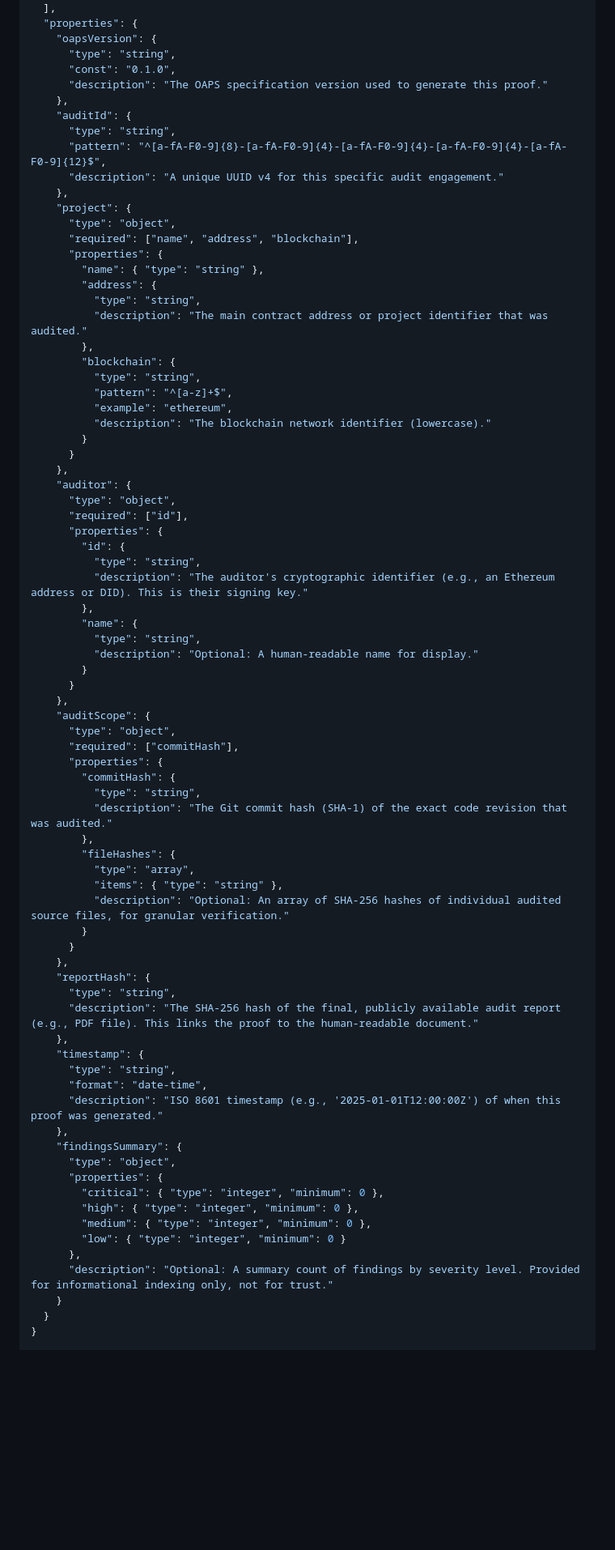
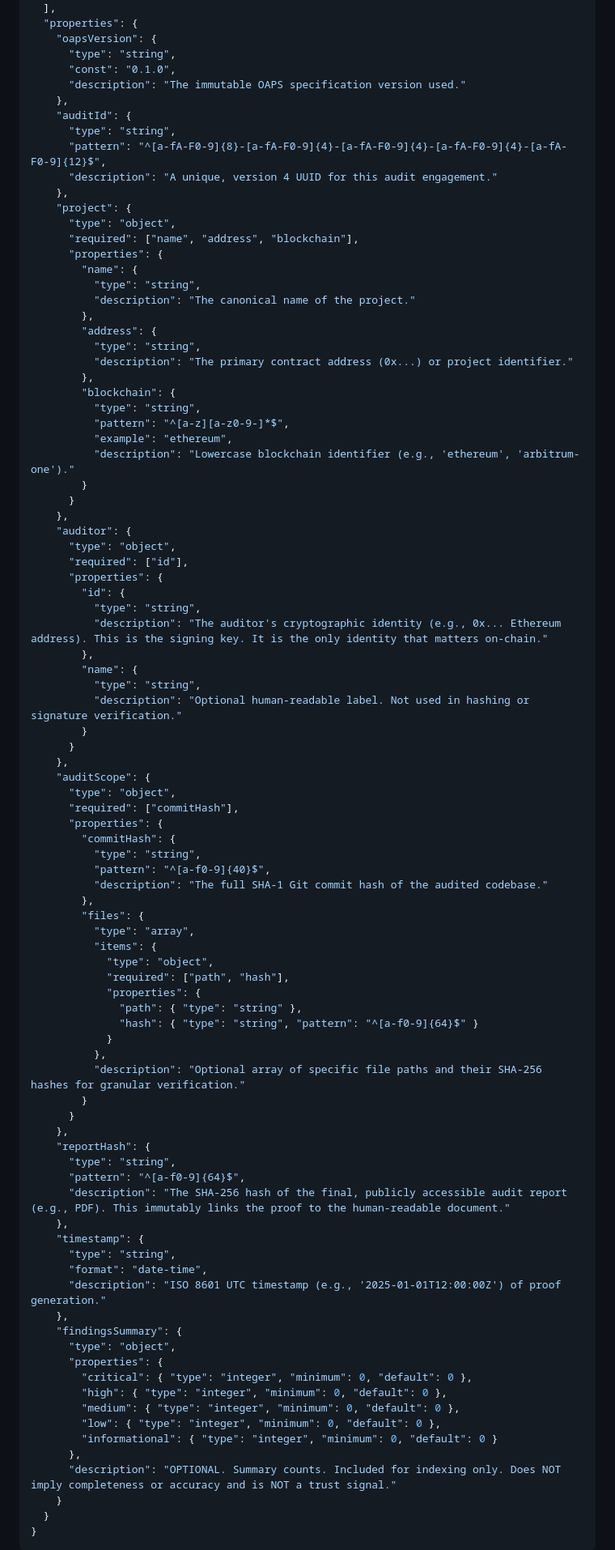
Before and after one commit to OAPS-Protocol/oaps-v0.1, a Markdown page: SPECIFICATION.md, the part around one of its changes. Shown at 81% size. GitHub-like rendering; blank space fills up the shorter version.

````diff
--- a/SPECIFICATION.md
+++ b/SPECIFICATION.md
@@ -27,27 +40,30 @@ The proof is a JSON object conforming to the following schema.
     "oapsVersion": {
       "type": "string",
       "const": "0.1.0",
-      "description": "The OAPS specification version used to generate this proof."
+      "description": "The immutable OAPS specification version used."
     },
     "auditId": {
       "type": "string",
       "pattern": "^[a-fA-F0-9]{8}-[a-fA-F0-9]{4}-[a-fA-F0-9]{4}-[a-fA-F0-9]{4}-[a-fA-F0-9]{12}$",
-      "description": "A unique UUID v4 for this specific audit engagement."
+      "description": "A unique, version 4 UUID for this audit engagement."
     },
     "project": {
       "type": "object",
       "required": ["name", "address", "blockchain"],
       "properties": {
-        "name": { "type": "string" },
+        "name": {
+          "type": "string",
+          "description": "The canonical name of the project."
+        },
         "address": {
           "type": "string",
-          "description": "The main contract address or project identifier that was audited."
+          "description": "The primary contract address (0x...) or project identifier."
         },
         "blockchain": {
           "type": "string",
-          "pattern": "^[a-z]+$",
+          "pattern": "^[a-z][a-z0-9-]*$",
           "example": "ethereum",
-          "description": "The blockchain network identifier (lowercase)."
+          "description": "Lowercase blockchain identifier (e.g., 'ethereum', 'arbitrum-one')."
         }
       }
     },
@@ -57,11 +73,11 @@ The proof is a JSON object conforming to the following schema.
       "properties": {
         "id": {
           "type": "string",
-          "description": "The auditor's cryptographic identifier (e.g., an Ethereum address or DID). This is their signing key."
+          "description": "The auditor's cryptographic identity (e.g., 0x... Ethereum address). This is the signing key. It is the only identity that matters on-chain."
         },
         "name": {
           "type": "string",
-          "description": "Optional: A human-readable name for display."
+          "description": "Optional human-readable label. Not used in hashing or signature verification."
         }
       }
     },
@@ -71,34 +87,45 @@ The proof is a JSON object conforming to the following schema.
       "properties": {
         "commitHash": {
           "type": "string",
-          "description": "The Git commit hash (SHA-1) of the exact code revision that was audited."
+          "pattern": "^[a-f0-9]{40}$",
+          "description": "The full SHA-1 Git commit hash of the audited codebase."
         },
-        "fileHashes": {
+        "files": {
           "type": "array",
-          "items": { "type": "string" },
-          "description": "Optional: An array of SHA-256 hashes of individual audited source files, for granular verification."
+          "items": {
+            "type": "object",
+            "required": ["path", "hash"],
+            "properties": {
+              "path": { "type": "string" },
+              "hash": { "type": "string", "pattern": "^[a-f0-9]{64}$" }
+            }
+          },
+          "description": "Optional array of specific file paths and their SHA-256 hashes for granular verification."
         }
       }
     },
     "reportHash": {
       "type": "string",
-      "description": "The SHA-256 hash of the final, publicly available audit report (e.g., PDF file). This links the proof to the human-readable document."
+      "pattern": "^[a-f0-9]{64}$",
+      "description": "The SHA-256 hash of the final, publicly accessible audit report (e.g., PDF). This immutably links the proof to the human-readable document."
     },
     "timestamp": {
       "type": "string",
       "format": "date-time",
-      "description": "ISO 8601 timestamp (e.g., '2025-01-01T12:00:00Z') of when this proof was generated."
+      "description": "ISO 8601 UTC timestamp (e.g., '2025-01-01T12:00:00Z') of proof generation."
     },
     "findingsSummary": {
       "type": "object",
       "properties": {
-        "critical": { "type": "integer", "minimum": 0 },
-        "high": { "type": "integer", "minimum": 0 },
-        "medium": { "type": "integer", "minimum": 0 },
-        "low": { "type": "integer", "minimum": 0 }
+        "critical": { "type": "integer", "minimum": 0, "default": 0 },
+        "high": { "type": "integer", "minimum": 0, "default": 0 },
+        "medium": { "type": "integer", "minimum": 0, "default": 0 },
+        "low": { "type": "integer", "minimum": 0, "default": 0 },
+        "informational": { "type": "integer", "minimum": 0, "default": 0 }
       },
-      "description": "Optional: A summary count of findings by severity level. Provided for informational indexing only, not for trust."
+      "description": "OPTIONAL. Summary counts. Included for indexing only. Does NOT imply completeness or accuracy and is NOT a trust signal."
     }
   }
 }
+```
 
````
Also changed, not shown: other parts of SPECIFICATION.md (+92 -31 lines).
